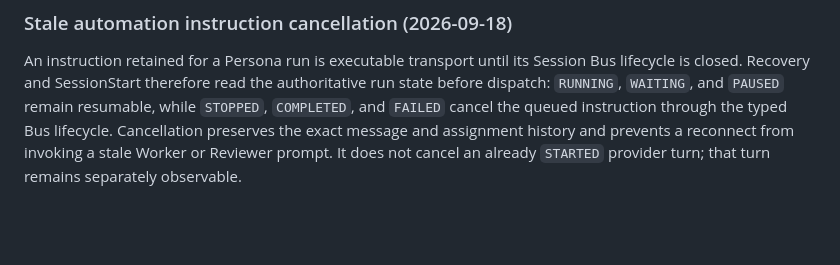
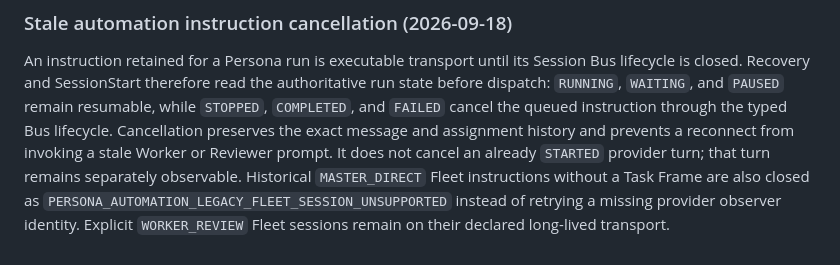
Before and after one commit to konezero/universe, a Markdown page: docs/persona-master-worker-reviewer-routing.md, the part around the change. Rendered like a GitHub page; blank space fills up the shorter version.

Commit message:
docs(persona): record legacy fleet retry boundary

```diff
--- a/docs/persona-master-worker-reviewer-routing.md
+++ b/docs/persona-master-worker-reviewer-routing.md
@@ -253,3 +253,7 @@ instruction through the typed Bus lifecycle. Cancellation preserves the exact
 message and assignment history and prevents a reconnect from invoking a stale
 Worker or Reviewer prompt. It does not cancel an already `STARTED` provider
 turn; that turn remains separately observable.
+Historical `MASTER_DIRECT` Fleet instructions without a Task Frame are also
+closed as `PERSONA_AUTOMATION_LEGACY_FLEET_SESSION_UNSUPPORTED` instead of
+retrying a missing provider observer identity. Explicit `WORKER_REVIEW`
+Fleet sessions remain on their declared long-lived transport.
```
Also changed, not shown: docs/persona-conductor-automation-plan.md (+4 -0 lines).
